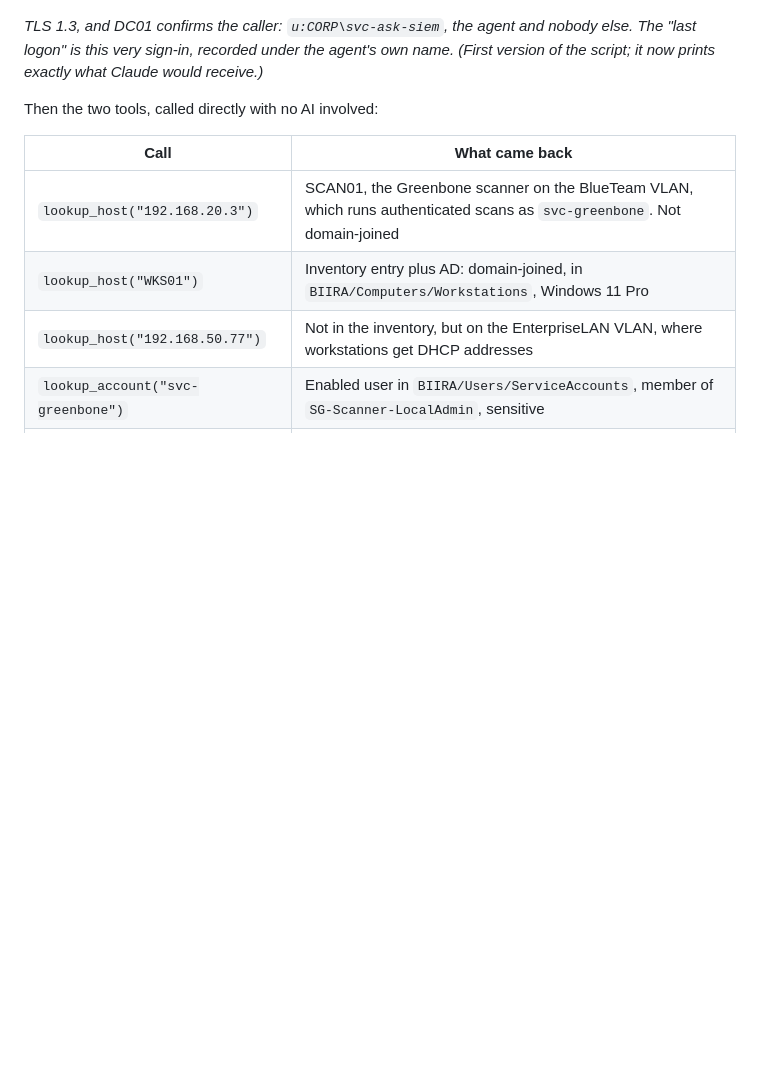
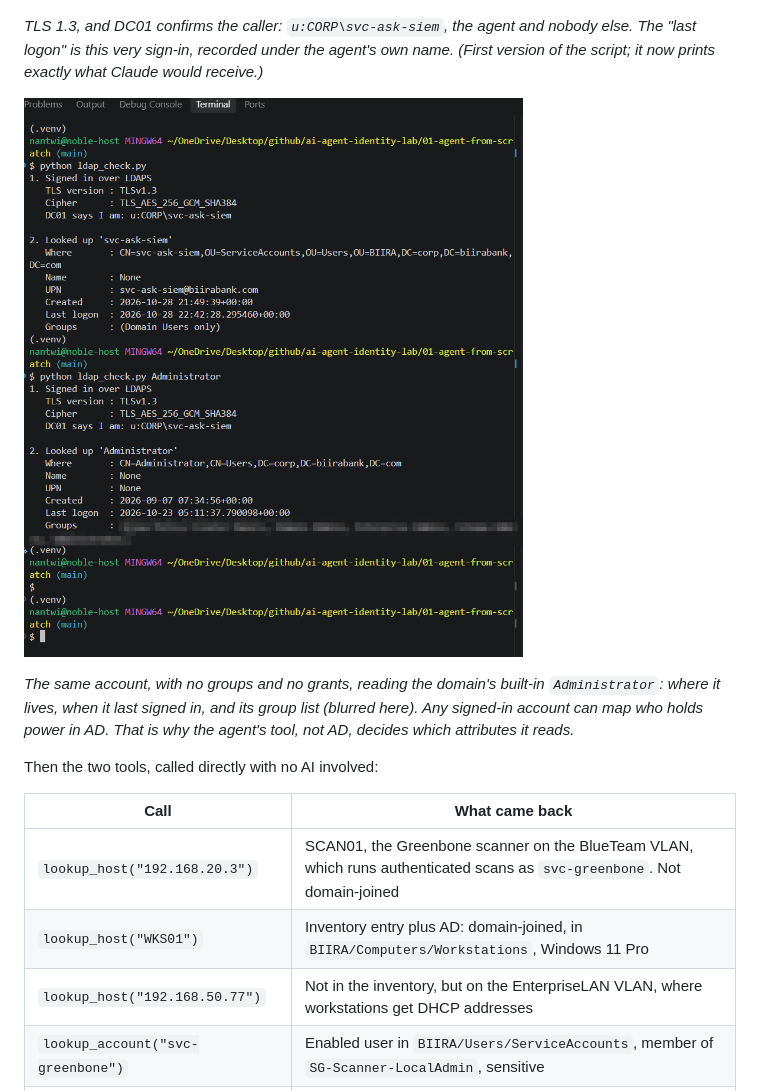
Before and after one commit to noble-antwi/ai-agent-identity-lab, a Markdown page: 01-agent-from-scratch/README.md, the part around the change. GitHub-like rendering; pictures changed too: 01-agent-from-scratch/images/agent-21-any-account-reads-ad.png (added); blank space fills up the shorter version.

Commit message:
Project 1: evidence that any signed-in account can read AD (group list blurred)

```diff
--- a/01-agent-from-scratch/README.md
+++ b/01-agent-from-scratch/README.md
@@ -267,6 +267,13 @@ nobody else. The "last logon" is this very sign-in, recorded under the agent's
 own name. (First version of the script; it now prints exactly what Claude would
 receive.)*
 
+![The same account reading the domain's built-in Administrator](images/agent-21-any-account-reads-ad.png)
+
+*The same account, with no groups and no grants, reading the domain's built-in
+`Administrator`: where it lives, when it last signed in, and its group list
+(blurred here). Any signed-in account can map who holds power in AD. That is
+why the agent's tool, not AD, decides which attributes it reads.*
+
 Then the two tools, called directly with no AI involved:
 
 | Call | What came back |
```
